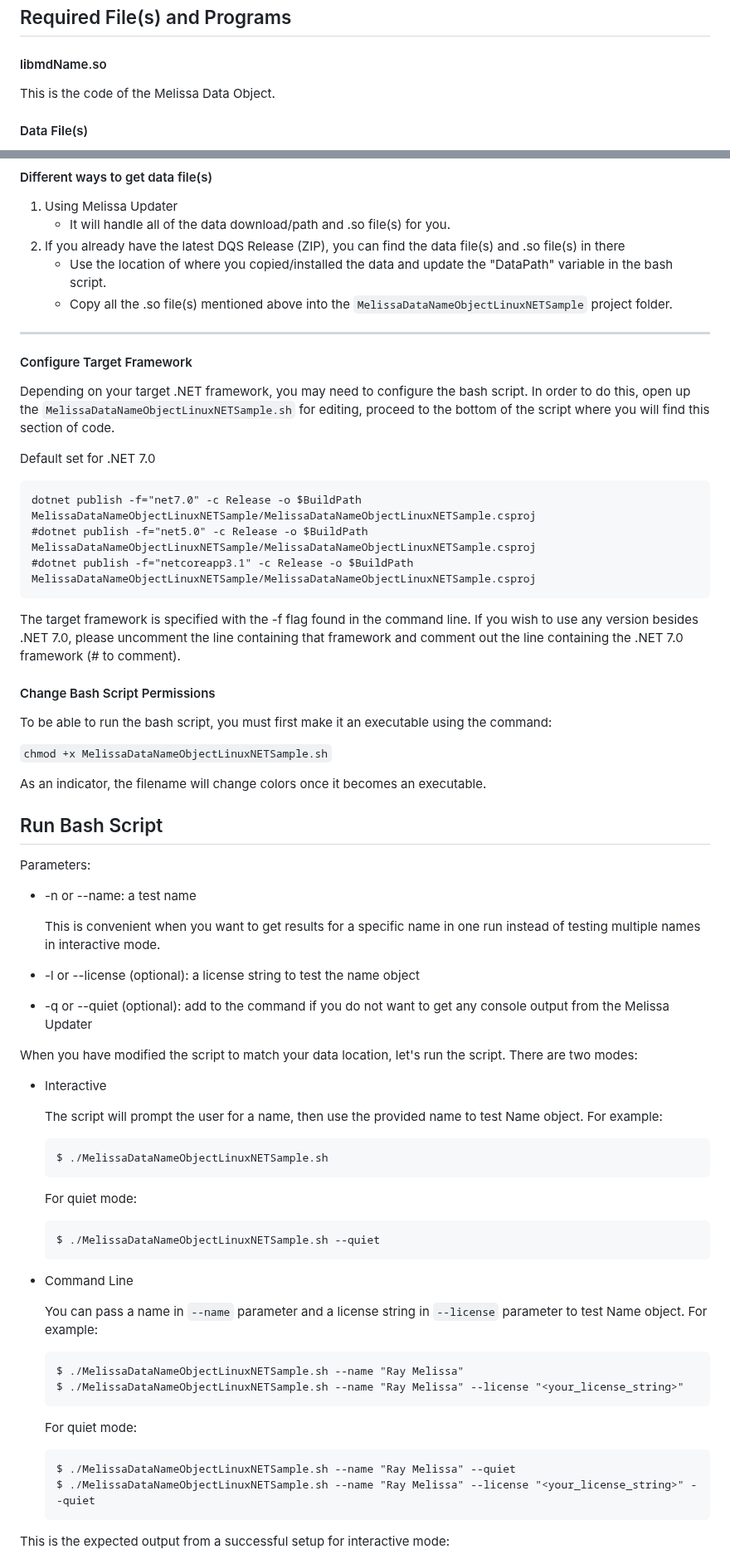
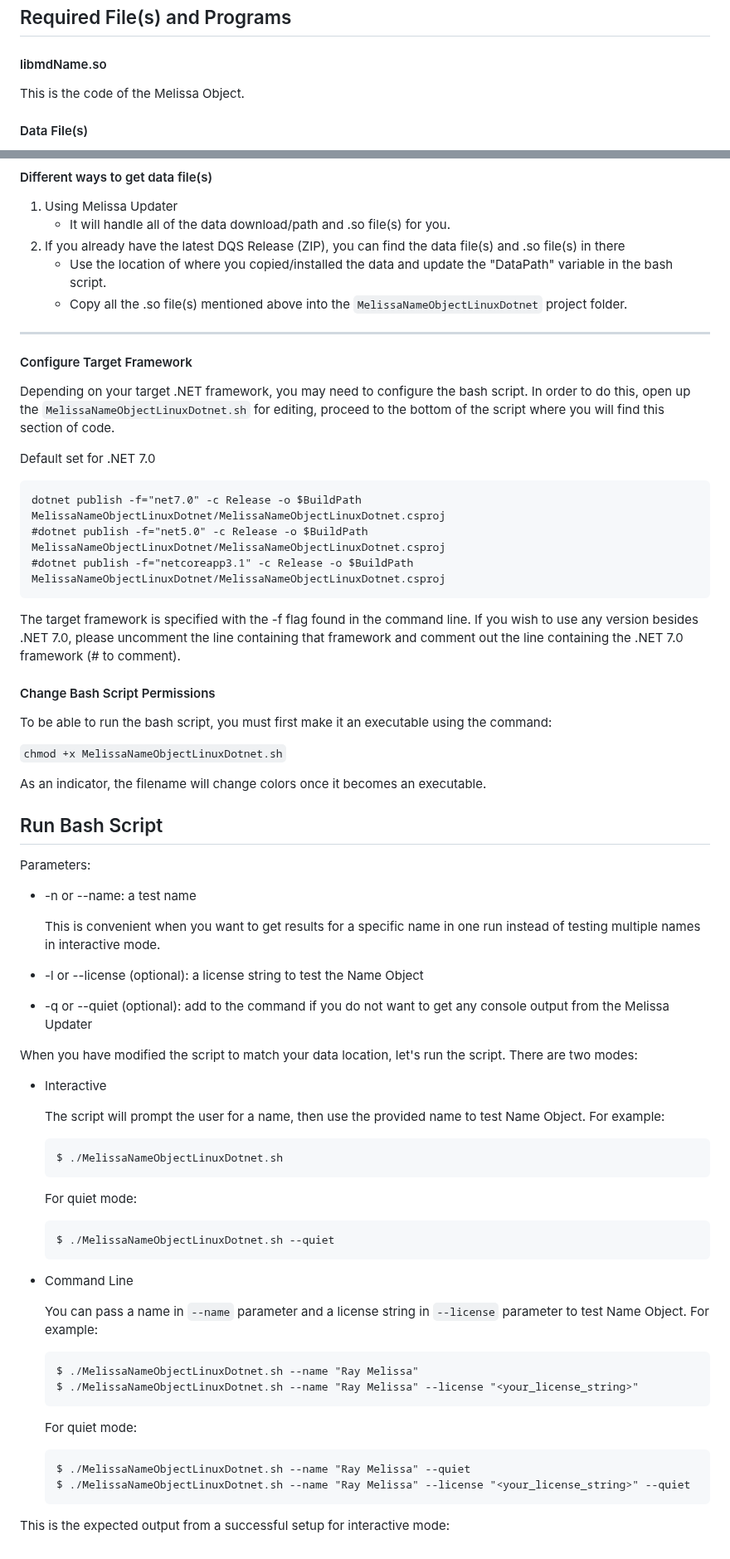
Before and after one commit to MelissaData/NameObject-Dotnet-Linux, a Markdown page: README.md, 2 parts joined by grey strips. Shown at 83% size. Rendered like a GitHub page.

````diff
--- a/README.md
+++ b/README.md
@@ -27,7 +31,7 @@ And return
 
 #### libmdName.so
 
-This is the code of the Melissa Data Object.
+This is the code of the Melissa Object.
 
 #### Data File(s)
 
@@ -109,19 +113,19 @@ Melissa Updater is a CLI application allowing the user to update their Melissa a
 	- It will handle all of the data download/path and .so file(s) for you.
 2.  If you already have the latest DQS Release (ZIP), you can find the data file(s) and .so file(s) in there
 	- Use the location of where you copied/installed the data and update the "DataPath" variable in the bash script.
-	- Copy all the .so file(s) mentioned above into the `MelissaDataNameObjectLinuxNETSample` project folder.
+	- Copy all the .so file(s) mentioned above into the `MelissaNameObjectLinuxDotnet` project folder.
 
 ----------------------------------------
 
 #### Configure Target Framework
 
-Depending on your target .NET framework, you may need to configure the bash script. In order to do this, open up the `MelissaDataNameObjectLinuxNETSample.sh` for editing, proceed to the bottom of the script where you will find this section of code.
+Depending on your target .NET framework, you may need to configure the bash script. In order to do this, open up the `MelissaNameObjectLinuxDotnet.sh` for editing, proceed to the bottom of the script where you will find this section of code.
 
 Default set for .NET 7.0
 ```
-dotnet publish -f="net7.0" -c Release -o $BuildPath  MelissaDataNameObjectLinuxNETSample/MelissaDataNameObjectLinuxNETSample.csproj
-#dotnet publish -f="net5.0" -c Release -o $BuildPath MelissaDataNameObjectLinuxNETSample/MelissaDataNameObjectLinuxNETSample.csproj
-#dotnet publish -f="netcoreapp3.1" -c Release -o $BuildPath MelissaDataNameObjectLinuxNETSample/MelissaDataNameObjectLinuxNETSample.csproj
+dotnet publish -f="net7.0" -c Release -o $BuildPath  MelissaNameObjectLinuxDotnet/MelissaNameObjectLinuxDotnet.csproj
+#dotnet publish -f="net5.0" -c Release -o $BuildPath MelissaNameObjectLinuxDotnet/MelissaNameObjectLinuxDotnet.csproj
+#dotnet publish -f="netcoreapp3.1" -c Release -o $BuildPath MelissaNameObjectLinuxDotnet/MelissaNameObjectLinuxDotnet.csproj
 ```
 The target framework is specified with the -f flag found in the command line. If you wish to use any version besides .NET 7.0, please uncomment the line containing that framework and comment out the line containing the .NET 7.0 framework (# to comment).
 
@@ -129,7 +133,7 @@ The target framework is specified with the -f flag found in the command line. If
 
 To be able to run the bash script, you must first make it an executable using the command:
 
-`chmod +x MelissaDataNameObjectLinuxNETSample.sh`
+`chmod +x MelissaNameObjectLinuxDotnet.sh`
 
 As an indicator, the filename will change colors once it becomes an executable.
 
@@ -140,31 +144,31 @@ Parameters:
 
   This is convenient when you want to get results for a specific name in one run instead of testing multiple names in interactive mode.
 
-- -l or --license (optional): a license string to test the name object
+- -l or --license (optional): a license string to test the Name Object
 - -q or --quiet (optional): add to the command if you do not want to get any console output from the Melissa Updater
 
 When you have modified the script to match your data location, let's run the script. There are two modes:
 - Interactive
 
-	The script will prompt the user for a name, then use the provided name to test Name object. For example:
+	The script will prompt the user for a name, then use the provided name to test Name Object. For example:
 	```
-	$ ./MelissaDataNameObjectLinuxNETSample.sh
+	$ ./MelissaNameObjectLinuxDotnet.sh
 	```
     For quiet mode:
     ```
-    $ ./MelissaDataNameObjectLinuxNETSample.sh --quiet
+    $ ./MelissaNameObjectLinuxDotnet.sh --quiet
     ```
 - Command Line
 
-	You can pass a name in ```--name``` parameter and a license string in ```--license``` parameter to test Name object. For example:
+	You can pass a name in ```--name``` parameter and a license string in ```--license``` parameter to test Name Object. For example:
 	```
-    $ ./MelissaDataNameObjectLinuxNETSample.sh --name "Ray Melissa"
-    $ ./MelissaDataNameObjectLinuxNETSample.sh --name "Ray Melissa" --license "<your_license_string>"
+    $ ./MelissaNameObjectLinuxDotnet.sh --name "Ray Melissa"
+    $ ./MelissaNameObjectLinuxDotnet.sh --name "Ray Melissa" --license "<your_license_string>"
     ```
 	For quiet mode:
     ```
-    $ ./MelissaDataNameObjectLinuxNETSample.sh --name "Ray Melissa" --quiet
-    $ ./MelissaDataNameObjectLinuxNETSample.sh --name "Ray Melissa" --license "<your_license_string>" --quiet
+    $ ./MelissaNameObjectLinuxDotnet.sh --name "Ray Melissa" --quiet
+    $ ./MelissaNameObjectLinuxDotnet.sh --name "Ray Melissa" --license "<your_license_string>" --quiet
     ```
 This is the expected output from a successful setup for interactive mode:
 
````
Also changed, not shown: other parts of README.md (+9 -7 lines), LICENSE.md (added, +21 -0 lines), screenshots/output.png, 14 other files.
